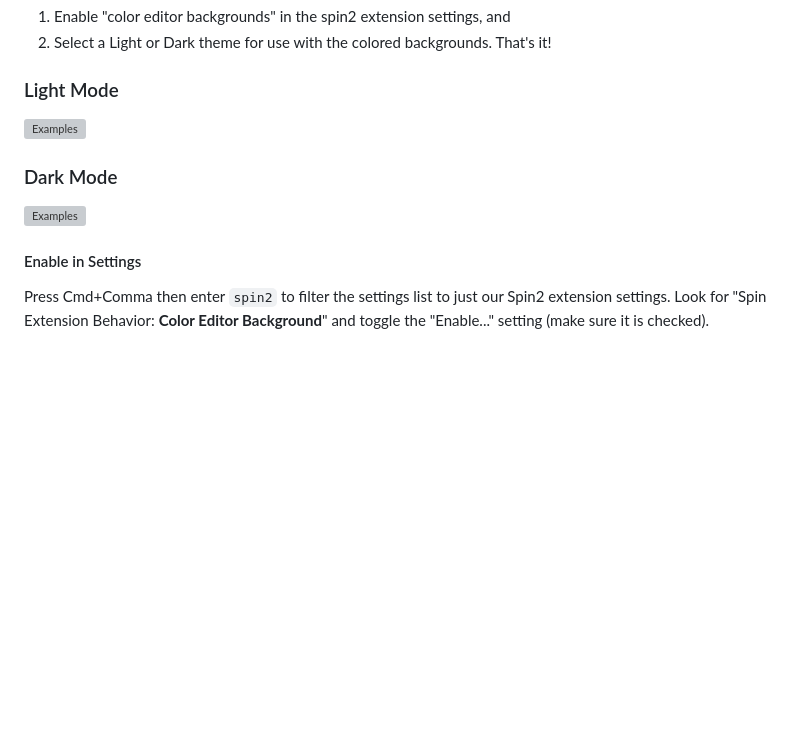
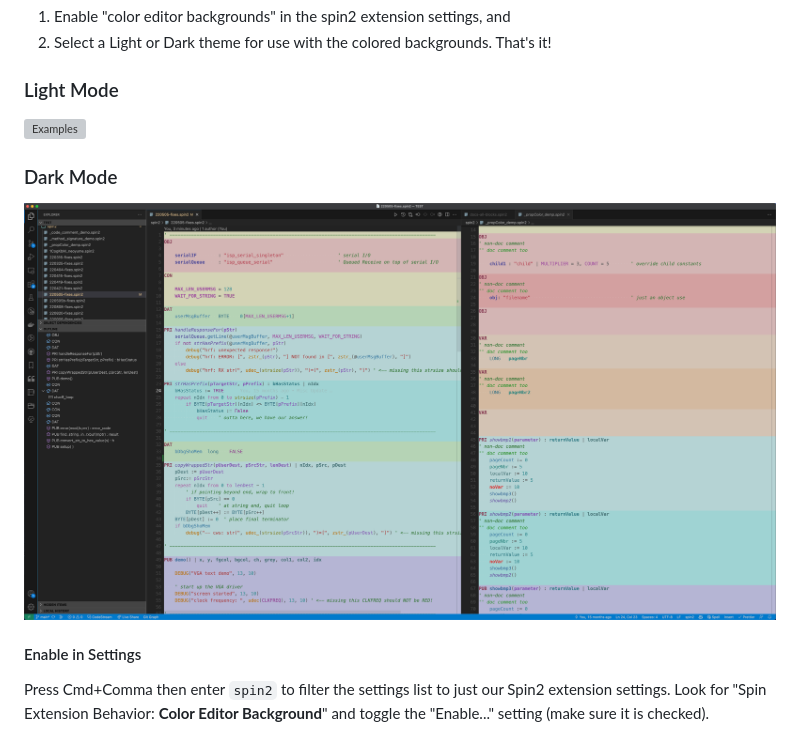
Before and after one commit to ironsheep/P2-vscode-langserv-extension, a Markdown page: PT-Color-setup.md, the part around one of its changes. Drawn GitHub-style; pictures changed too: DOCs/vscode-dark-bgColoring.png (added); blank space fills up the shorter version; grey boxes are pictures that could not be loaded.

Commit message:
fix image presentation in pt-colors

```diff
--- a/PT-Color-setup.md
+++ b/PT-Color-setup.md
@@ -21,7 +21,7 @@ Setting up this feature is pretty easy. You will need to:
 
 ### Dark Mode
 
-![Examples](./spin2/images/vscode-dark-bgColoring.png)
+![Examples](./DOCs/vscode-dark-bgColoring.png)
 
 
 #### Enable in Settings
```
Also changed, not shown: other parts of PT-Color-setup.md (+1 -1 lines), 1 other file.
